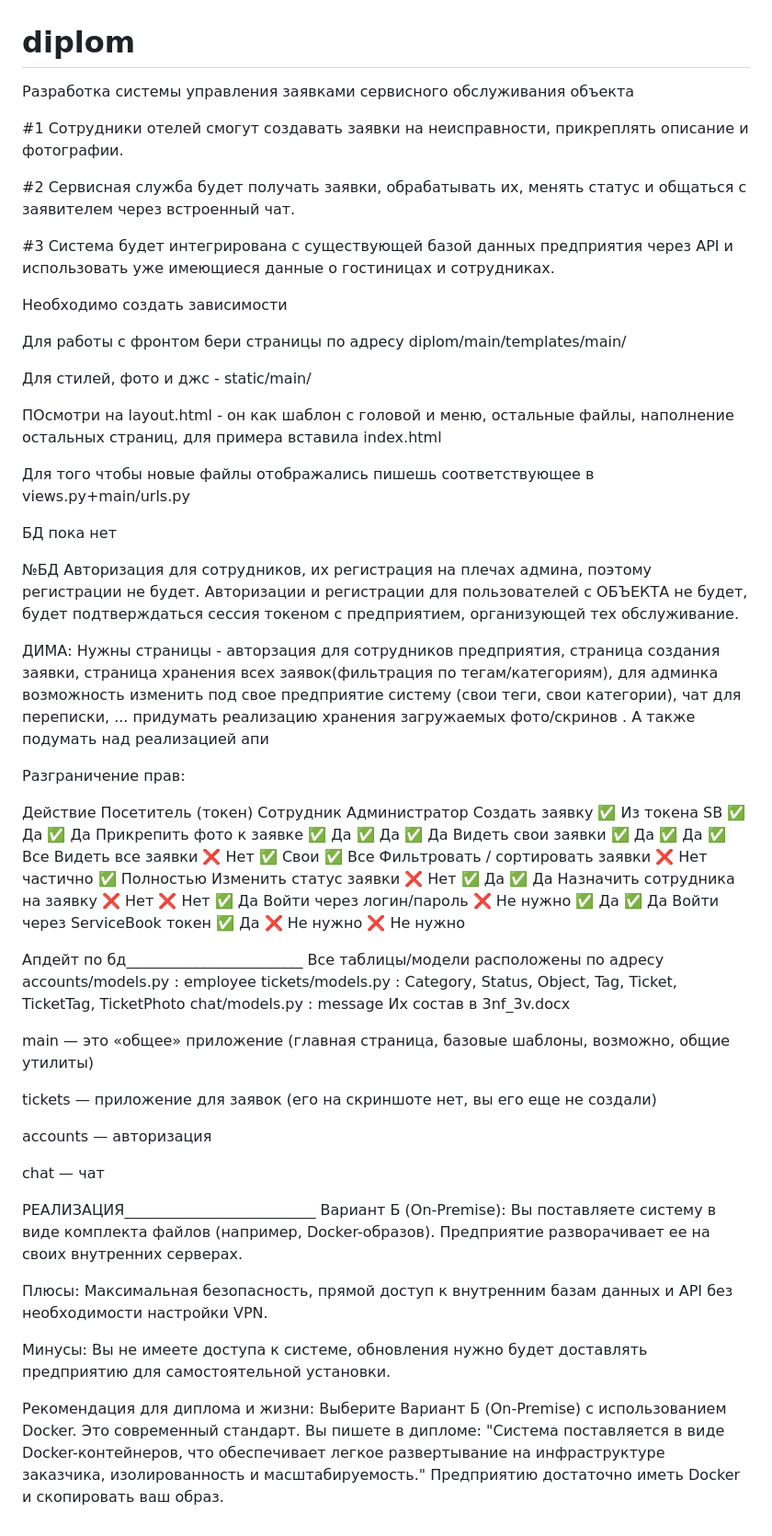
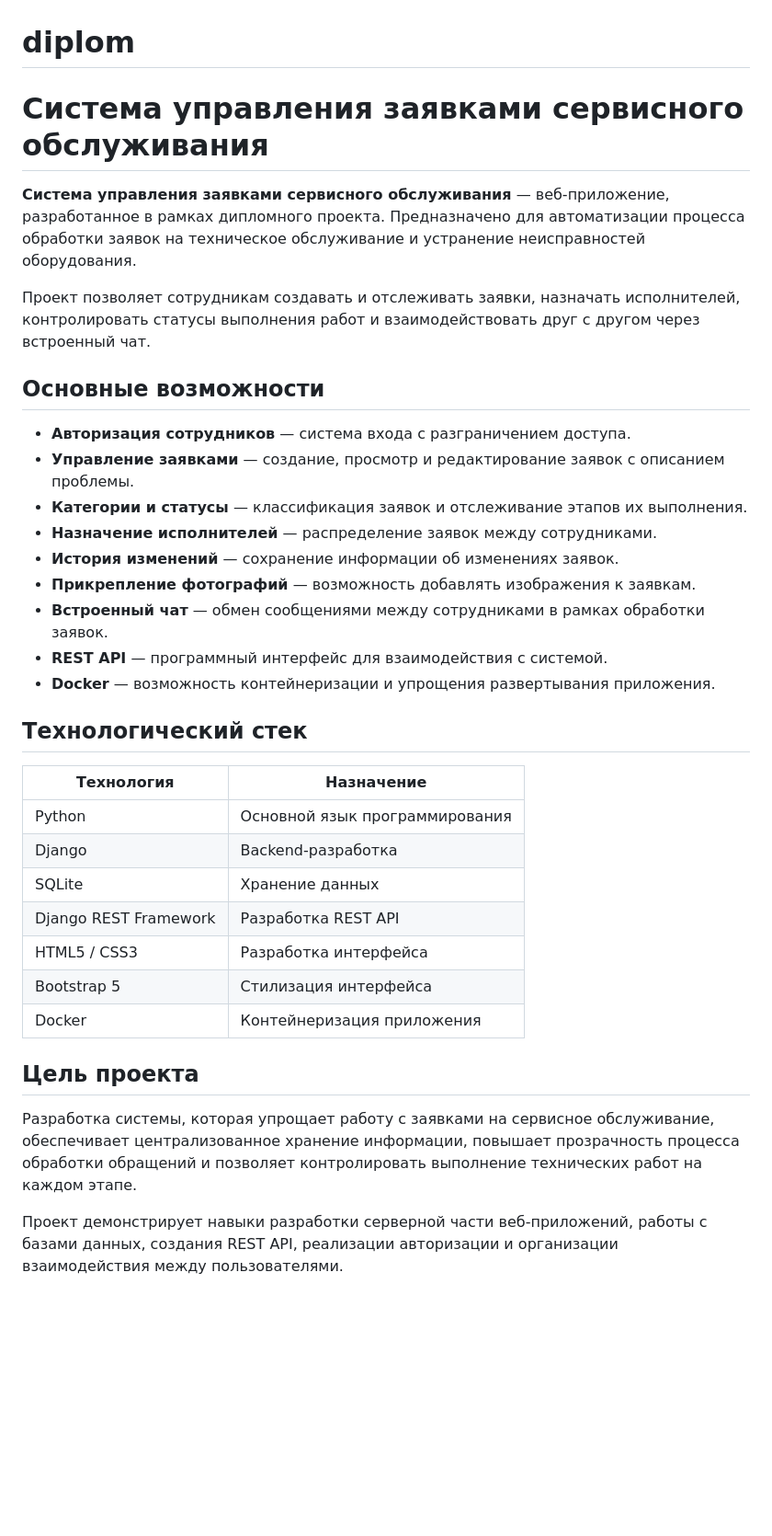
Before and after one commit to ZavarkaA/My-works, a Markdown page: diplom-main/README.md, the part around the change. Shown at 92% size. Rendered like a GitHub page; blank space fills up the shorter version.

```diff
--- a/diplom-main/README.md
+++ b/diplom-main/README.md
@@ -1,65 +1,36 @@
 # diplom
-Разработка системы управления заявками сервисного обслуживания объекта
+# Система управления заявками сервисного обслуживания
 
+**Система управления заявками сервисного обслуживания** — веб-приложение, разработанное в рамках дипломного проекта. Предназначено для автоматизации процесса обработки заявок на техническое обслуживание и устранение неисправностей оборудования.
 
-#1 Сотрудники отелей смогут создавать заявки на неисправности, прикреплять описание и фотографии.
+Проект позволяет сотрудникам создавать и отслеживать заявки, назначать исполнителей, контролировать статусы выполнения работ и взаимодействовать друг с другом через встроенный чат.
 
-#2 Сервисная служба будет получать заявки, обрабатывать их, менять статус и общаться с заявителем через встроенный чат.
+## Основные возможности
 
-#3 Система будет интегрирована с существующей базой данных предприятия через API и использовать уже имеющиеся данные о гостиницах и сотрудниках.
+* **Авторизация сотрудников** — система входа с разграничением доступа.
+* **Управление заявками** — создание, просмотр и редактирование заявок с описанием проблемы.
+* **Категории и статусы** — классификация заявок и отслеживание этапов их выполнения.
+* **Назначение исполнителей** — распределение заявок между сотрудниками.
+* **История изменений** — сохранение информации об изменениях заявок.
+* **Прикрепление фотографий** — возможность добавлять изображения к заявкам.
+* **Встроенный чат** — обмен сообщениями между сотрудниками в рамках обработки заявок.
+* **REST API** — программный интерфейс для взаимодействия с системой.
+* **Docker** — возможность контейнеризации и упрощения развертывания приложения.
 
+## Технологический стек
 
-Необходимо создать зависимости
+| Технология            | Назначение                     |
+| --------------------- | ------------------------------ |
+| Python                | Основной язык программирования |
+| Django                | Backend-разработка             |
+| SQLite                | Хранение данных                |
+| Django REST Framework | Разработка REST API            |
+| HTML5 / CSS3          | Разработка интерфейса          |
+| Bootstrap 5           | Стилизация интерфейса          |
+| Docker                | Контейнеризация приложения     |
 
-Для работы с фронтом бери страницы по адресу diplom/main/templates/main/
+## Цель проекта
 
-Для стилей, фото и джс - static/main/
+Разработка системы, которая упрощает работу с заявками на сервисное обслуживание, обеспечивает централизованное хранение информации, повышает прозрачность процесса обработки обращений и позволяет контролировать выполнение технических работ на каждом этапе.
 
-ПОсмотри на layout.html - он как шаблон с головой и меню, остальные файлы, наполнение остальных страниц, для примера вставила index.html
-
-Для того чтобы новые файлы отображались пишешь соответствующее в views.py+main/urls.py
-
-БД пока нет
-
-№БД
-Авторизация для сотрудников, их регистрация на плечах админа, поэтому регистрации не будет.
-Авторизации и регистрации для пользователей с ОБЪЕКТА не будет, будет подтверждаться сессия токеном с предприятием, организующей тех обслуживание.
-
-ДИМА: Нужны страницы - авторзация для сотрудников предприятия, страница создания заявки, страница хранения всех заявок(фильтрация по тегам/категориям), для админка возможность изменить под свое предприятие систему (свои теги, свои категории), чат для переписки, ... придумать реализацию хранения загружаемых фото/скринов . А также подумать над реализацией апи
-
-Разграничение прав:
-
-Действие	                        Посетитель (токен)	Сотрудник	Администратор
-Создать заявку	                    ✅ Из токена SB	✅ Да	✅ Да
-Прикрепить фото к заявке	        ✅ Да	        ✅ Да	✅ Да
-Видеть свои заявки	                ✅ Да	        ✅ Да	✅ Все
-Видеть все заявки	                ❌ Нет	        ✅ Свои	✅ Все
-Фильтровать / сортировать заявки	❌ Нет	        частично  ✅ Полностью
-Изменить статус заявки	            ❌ Нет	        ✅ Да	✅ Да
-Назначить сотрудника на заявку	    ❌ Нет	        ❌ Нет	✅ Да
-Войти через логин/пароль	        ❌ Не нужно	    ✅ Да	✅ Да
-Войти через ServiceBook токен	    ✅ Да	        ❌ Не нужно	❌ Не нужно
-
-Апдейт по бд________________________
-Все таблицы/модели расположены по адресу accounts/models.py : employee
-tickets/models.py : Category, Status, Object, Tag, Ticket, TicketTag, TicketPhoto
-chat/models.py : message
-Их состав в 3nf_3v.docx
-
-main — это «общее» приложение (главная страница, базовые шаблоны, возможно, общие утилиты)
-
-tickets — приложение для заявок (его на скриншоте нет, вы его еще не создали)
-
-accounts — авторизация
-
-chat — чат
-
-РЕАЛИЗАЦИЯ__________________________
-Вариант Б (On-Premise): Вы поставляете систему в виде комплекта файлов (например, Docker-образов). Предприятие разворачивает ее на своих внутренних серверах.
-
-Плюсы: Максимальная безопасность, прямой доступ к внутренним базам данных и API без необходимости настройки VPN.
-
-Минусы: Вы не имеете доступа к системе, обновления нужно будет доставлять предприятию для самостоятельной установки.
-
-Рекомендация для диплома и жизни:
-Выберите Вариант Б (On-Premise) с использованием Docker. Это современный стандарт. Вы пишете в дипломе: "Система поставляется в виде Docker-контейнеров, что обеспечивает легкое развертывание на инфраструктуре заказчика, изолированность и масштабируемость." Предприятию достаточно иметь Docker и скопировать ваш образ.
+Проект демонстрирует навыки разработки серверной части веб-приложений, работы с базами данных, создания REST API, реализации авторизации и организации взаимодействия между пользователями.
```
